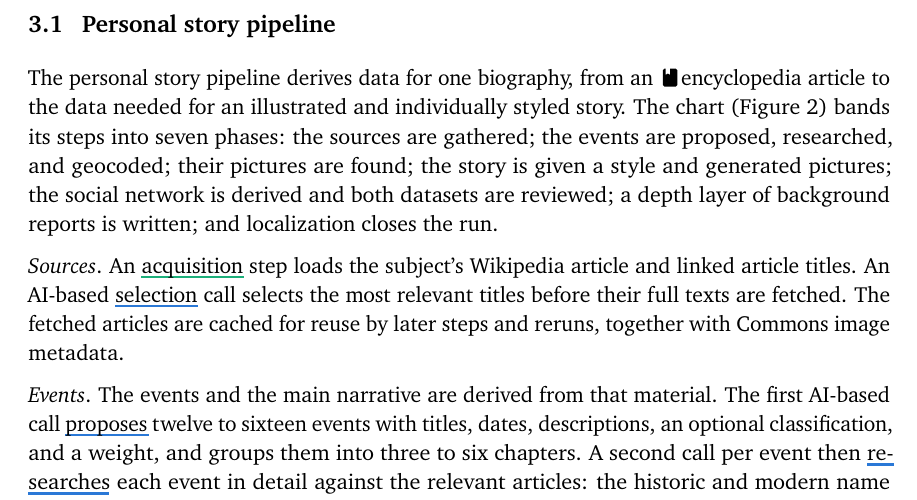
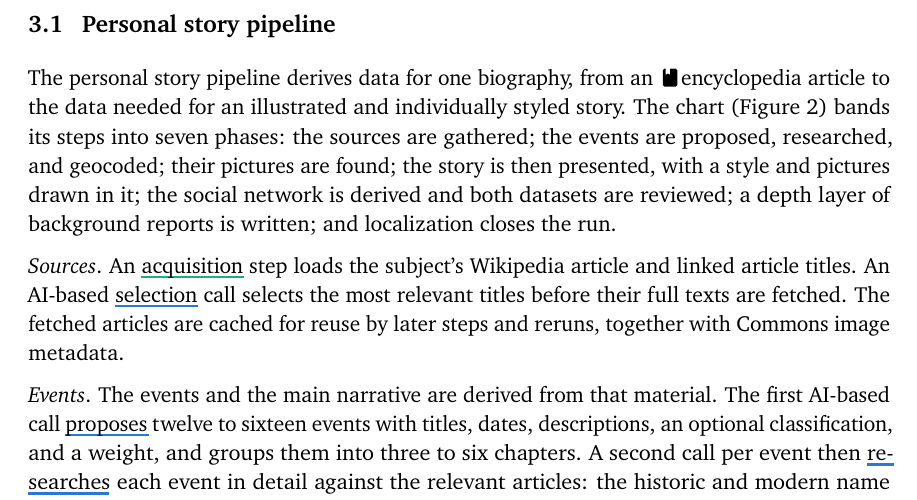
Before and after one commit to fabian-beck/life-ds, a LaTeX document (docs/report/latex/report.tex): part of page 4 of 17, cut so that both start at the same text. Compiled offline with pdfLaTeX.

Commit message:
Name the presentation phase again in the personal pipeline overview
The overview sentence read "the assembled document is then presented,
with a registry entry, a style, and generated pictures" until the
document and "Register person" nodes left the chart, and the rewrite
dropped the phase's name and its place after the events along with
them. The sentence now says the story is then presented, with a style
and pictures drawn in it, which matches the band label and its note.

Co-Authored-By: Claude Opus 5.5 <noreply@anthropic.com>
Claude-Session: https://claude.ai/code/session_01JS8gmTscBoLrF55Cz8VBUj

```diff
--- a/docs/report/latex/report.tex
+++ b/docs/report/latex/report.tex
@@ -284,7 +284,7 @@ Both pipelines follow the same pattern: material is derived bottom-up and revise
 
 \subsection{Personal story pipeline}\label{sec:personal-story-pipeline}
 
-The personal story pipeline derives data for one biography, from an \glyphof{sources}encyclopedia article to the data needed for an illustrated and individually styled story. The chart (Figure~\ref{fig:pipeline-person}) bands its steps into seven phases: the sources are gathered; the events are proposed, researched, and geocoded; their pictures are found; the story is given a style and generated pictures; the social network is derived and both datasets are reviewed; a depth layer of background reports is written; and localization closes the run.
+The personal story pipeline derives data for one biography, from an \glyphof{sources}encyclopedia article to the data needed for an illustrated and individually styled story. The chart (Figure~\ref{fig:pipeline-person}) bands its steps into seven phases: the sources are gathered; the events are proposed, researched, and geocoded; their pictures are found; the story is then presented, with a style and pictures drawn in it; the social network is derived and both datasets are reviewed; a depth layer of background reports is written; and localization closes the run.
 
 \begin{figure}[tp]
 \centering
```
Also changed, not shown: docs/report/report.md (+1 -1 lines), 1 other file.
